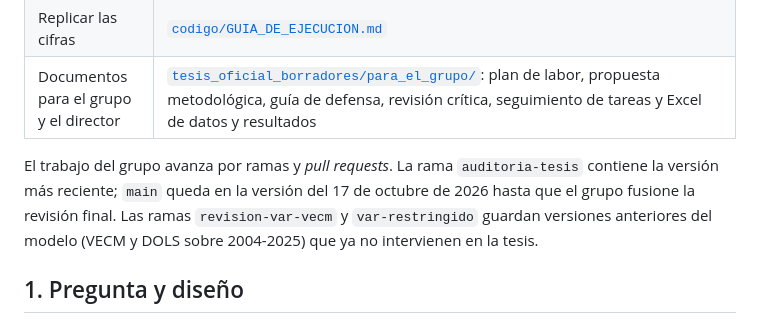
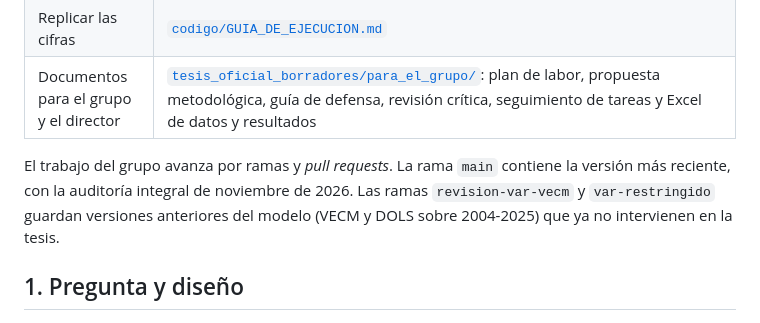
Before and after one commit to federicoagustinchillon-creador/DEUDA, a Markdown page: README.md, the part around the change. GitHub-like rendering.

Commit message:
README: main pasa a ser la versión vigente

```diff
--- a/README.md
+++ b/README.md
@@ -20,7 +20,7 @@ Autores: Santiago Páez, Federico Chillón y Emiliano Carricondo. Director: Pabl
 | Replicar las cifras | [`codigo/GUIA_DE_EJECUCION.md`](codigo/GUIA_DE_EJECUCION.md) |
 | Documentos para el grupo y el director | [`tesis_oficial_borradores/para_el_grupo/`](tesis_oficial_borradores/para_el_grupo/): plan de labor, propuesta metodológica, guía de defensa, revisión crítica, seguimiento de tareas y Excel de datos y resultados |
 
-El trabajo del grupo avanza por ramas y *pull requests*. La rama `auditoria-tesis` contiene la versión más reciente; `main` queda en la versión del 17 de octubre de 2026 hasta que el grupo fusione la revisión final. Las ramas `revision-var-vecm` y `var-restringido` guardan versiones anteriores del modelo (VECM y DOLS sobre 2004-2025) que ya no intervienen en la tesis.
+El trabajo del grupo avanza por ramas y *pull requests*. La rama `main` contiene la versión más reciente, con la auditoría integral de noviembre de 2026. Las ramas `revision-var-vecm` y `var-restringido` guardan versiones anteriores del modelo (VECM y DOLS sobre 2004-2025) que ya no intervienen en la tesis.
 
 ## 1. Pregunta y diseño
 
```
